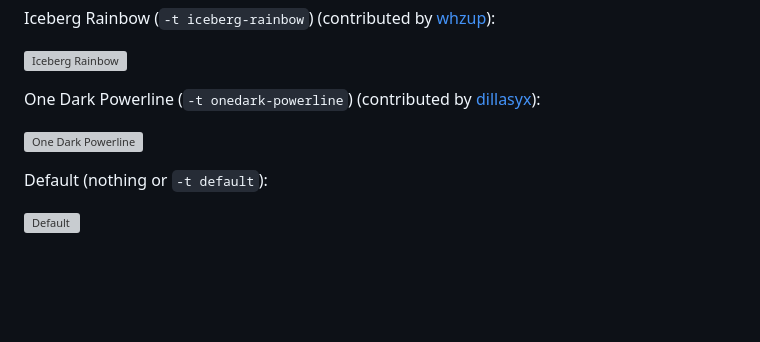
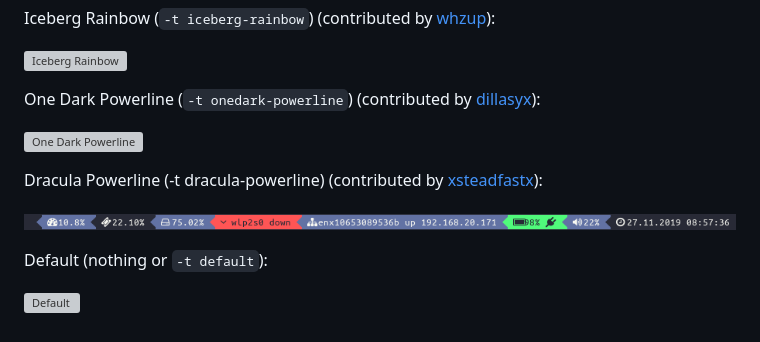
Before and after one commit to tobi-wan-kenobi/bumblebee-status, a Markdown page: README.md, the part around the change. Drawn GitHub-style; pictures changed too: screenshots/themes/dracula-powerline.png (added); blank space fills up the shorter version; grey boxes are pictures that could not be loaded.

Commit message:
Adds dracula-powerline theme

```diff
--- a/README.md
+++ b/README.md
@@ -278,6 +278,10 @@ One Dark Powerline (`-t onedark-powerline`) (contributed by [dillasyx](https://g
 
 ![One Dark Powerline](https://github.com/tobi-wan-kenobi/bumblebee-status/blob/master/screenshots/themes/onedark-powerline.png)
 
+Dracula Powerline (-t dracula-powerline) (contributed by [xsteadfastx](https://github.com/xsteadfastx)):
+
+![Dracula Powerline](https://github.com/tobi-wan-kenobi/bumblebee-status/blob/master/screenshots/themes/dracula-powerline.png)
+
 Default (nothing or `-t default`):
 
 ![Default](https://github.com/tobi-wan-kenobi/bumblebee-status/blob/master/screenshots/themes/default.png)
```
Also changed, not shown: 1 other file.
